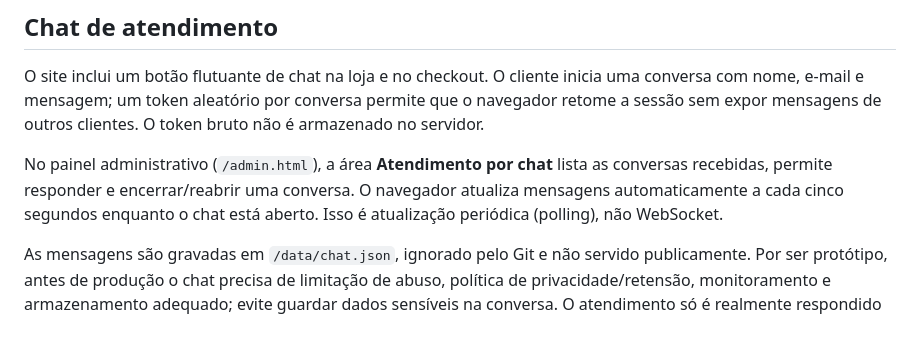
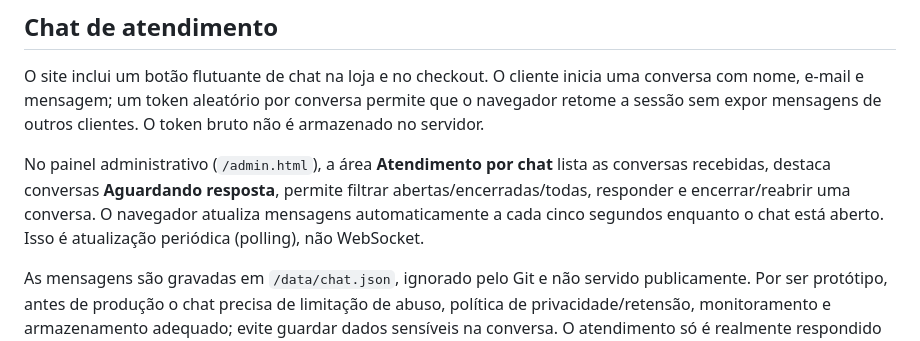
Before and after one commit to pedrogabrielsilva1918/Engrenagens-LTDA, a Markdown page: README.md, the part around the change. Rendered like a GitHub page.

Commit message:
docs: documentar fila de conversas aguardando resposta

```diff
--- a/README.md
+++ b/README.md
@@ -104,7 +104,7 @@ O servidor recalcula subtotais usando os preços do catálogo no backend, agrega
 
 O site inclui um botão flutuante de chat na loja e no checkout. O cliente inicia uma conversa com nome, e-mail e mensagem; um token aleatório por conversa permite que o navegador retome a sessão sem expor mensagens de outros clientes. O token bruto não é armazenado no servidor.
 
-No painel administrativo (`/admin.html`), a área **Atendimento por chat** lista as conversas recebidas, permite responder e encerrar/reabrir uma conversa. O navegador atualiza mensagens automaticamente a cada cinco segundos enquanto o chat está aberto. Isso é atualização periódica (polling), não WebSocket.
+No painel administrativo (`/admin.html`), a área **Atendimento por chat** lista as conversas recebidas, destaca conversas **Aguardando resposta**, permite filtrar abertas/encerradas/todas, responder e encerrar/reabrir uma conversa. O navegador atualiza mensagens automaticamente a cada cinco segundos enquanto o chat está aberto. Isso é atualização periódica (polling), não WebSocket.
 
 As mensagens são gravadas em `/data/chat.json`, ignorado pelo Git e não servido publicamente. Por ser protótipo, antes de produção o chat precisa de limitação de abuso, política de privacidade/retensão, monitoramento e armazenamento adequado; evite guardar dados sensíveis na conversa. O atendimento só é realmente respondido enquanto alguém estiver acompanhando a caixa de entrada.
 
```
